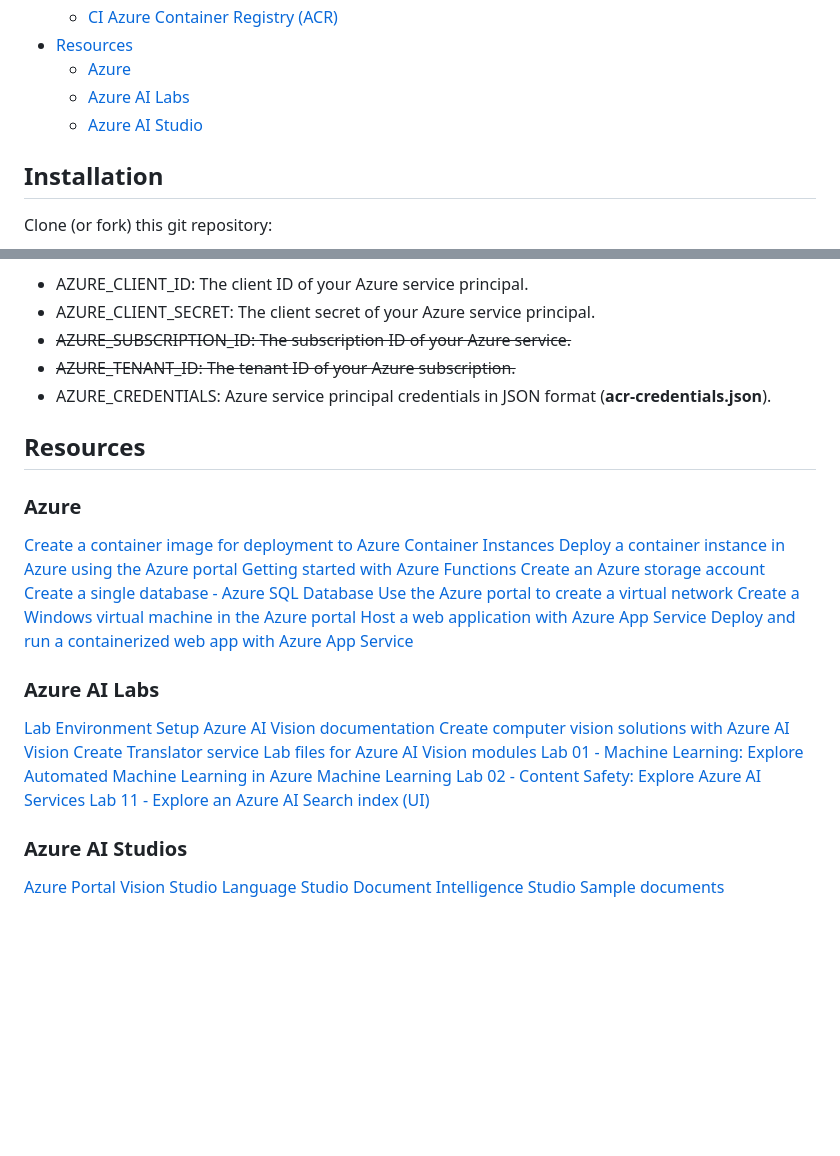
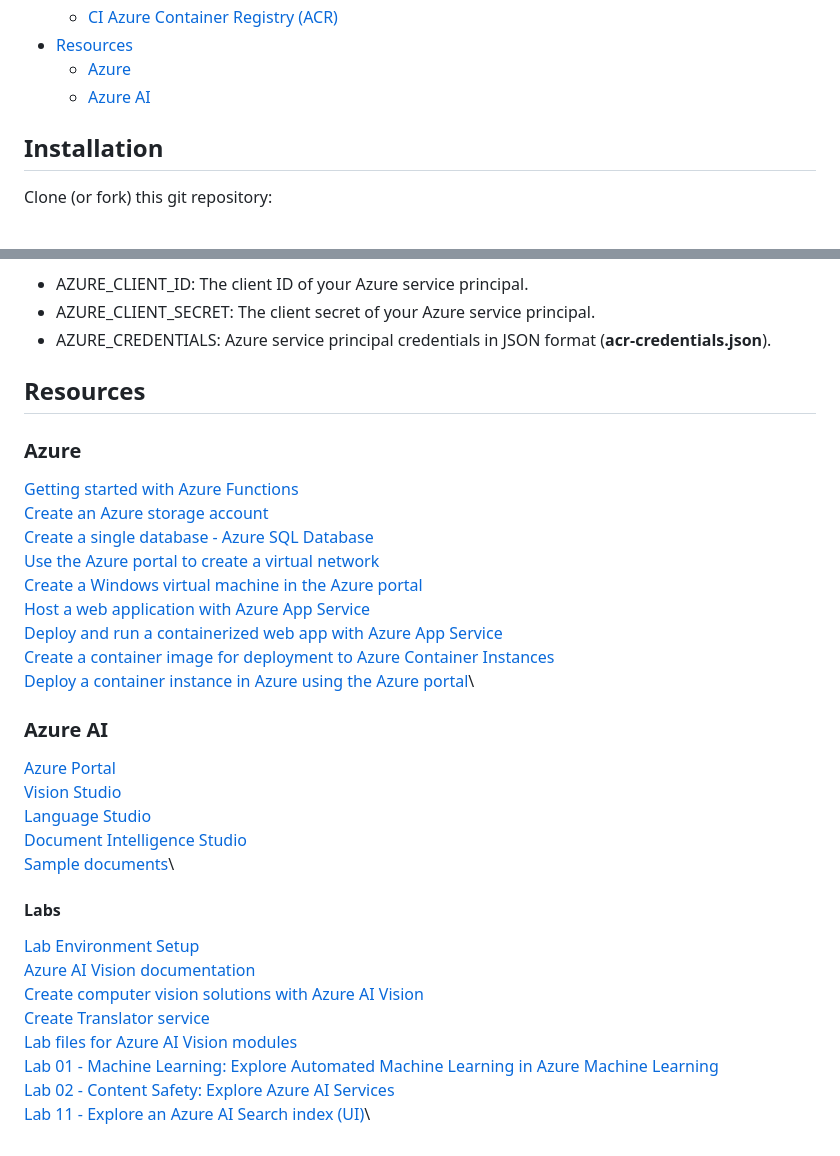
Before and after one commit to antazo/ai-python, a Markdown page: README.md, 2 parts joined by grey strips. Drawn GitHub-style; blank space fills up the shorter version.

Commit message:
Azure Resources

```diff
--- a/README.md
+++ b/README.md
@@ -27,8 +27,7 @@ Technologies used: Python, Flask, Pytest, unittest, Selenium, Swagger, GSAP, Doc
   * [CI Azure Container Registry (ACR)](#ci-azure-container-registry-acr)
 * [Resources](#resources)
   * [Azure](#azure)
-  * [Azure AI Labs](#azure-ai-labs)
-  * [Azure AI Studio](#azure-ai-studios)
+  * [Azure AI](#azure-ai)
 
 ## Installation
 
@@ -324,39 +323,37 @@ This will output a JSON to the file **acr-credentials.json** with the rest of in
 
 * AZURE_CLIENT_ID: The client ID of your Azure service principal.
 * AZURE_CLIENT_SECRET: The client secret of your Azure service principal.
-* ~~AZURE_SUBSCRIPTION_ID: The subscription ID of your Azure service.~~
-* ~~AZURE_TENANT_ID: The tenant ID of your Azure subscription.~~
 * AZURE_CREDENTIALS: Azure service principal credentials in JSON format (**acr-credentials.json**).
 
 ## Resources
 
 ### Azure
 
-[Create a container image for deployment to Azure Container Instances](https://learn.microsoft.com/en-us/azure/container-instances/container-instances-tutorial-prepare-app)
-[Deploy a container instance in Azure using the Azure portal](https://learn.microsoft.com/en-us/azure/container-instances/container-instances-quickstart-portal)
-[Getting started with Azure Functions](https://learn.microsoft.com/en-us/azure/azure-functions/functions-get-started)
-[Create an Azure storage account](https://learn.microsoft.com/en-us/azure/storage/common/storage-account-create?tabs=azure-portal)
-[Create a single database - Azure SQL Database](https://learn.microsoft.com/en-us/azure/azure-sql/database/single-database-create-quickstart?view=azuresql&tabs=azure-portal)
-[Use the Azure portal to create a virtual network](https://learn.microsoft.com/en-us/azure/virtual-network/quick-create-portal)
-[Create a Windows virtual machine in the Azure portal](https://learn.microsoft.com/en-us/azure/virtual-machines/windows/quick-create-portal)
-[Host a web application with Azure App Service](https://learn.microsoft.com/en-us/training/modules/host-a-web-app-with-azure-app-service/)
-[Deploy and run a containerized web app with Azure App Service](https://learn.microsoft.com/en-us/training/modules/deploy-run-container-app-service/)
+[Getting started with Azure Functions](https://learn.microsoft.com/en-us/azure/azure-functions/functions-get-started)\
+[Create an Azure storage account](https://learn.microsoft.com/en-us/azure/storage/common/storage-account-create?tabs=azure-portal)\
+[Create a single database - Azure SQL Database](https://learn.microsoft.com/en-us/azure/azure-sql/database/single-database-create-quickstart?view=azuresql&tabs=azure-portal)\
+[Use the Azure portal to create a virtual network](https://learn.microsoft.com/en-us/azure/virtual-network/quick-create-portal)\
+[Create a Windows virtual machine in the Azure portal](https://learn.microsoft.com/en-us/azure/virtual-machines/windows/quick-create-portal)\
+[Host a web application with Azure App Service](https://learn.microsoft.com/en-us/training/modules/host-a-web-app-with-azure-app-service/)\
+[Deploy and run a containerized web app with Azure App Service](https://learn.microsoft.com/en-us/training/modules/deploy-run-container-app-service/)\
+[Create a container image for deployment to Azure Container Instances](https://learn.microsoft.com/en-us/azure/container-instances/container-instances-tutorial-prepare-app)\
+[Deploy a container instance in Azure using the Azure portal](https://learn.microsoft.com/en-us/azure/container-instances/container-instances-quickstart-portal)\
 
-### Azure AI Labs
+### Azure AI
 
-[Lab Environment Setup](https://microsoftlearning.github.io/AI-102-AIEngineer/Instructions/00-setup.html)
-[Azure AI Vision documentation](https://learn.microsoft.com/en-us/azure/ai-services/computer-vision/)
-[Create computer vision solutions with Azure AI Vision](https://learn.microsoft.com/en-us/training/paths/create-computer-vision-solutions-azure-ai/)
-[Create Translator service](https://learn.microsoft.com/en-us/training/modules/python-flask-build-ai-web-app/5-exercise-create-translator-service)
-[Lab files for Azure AI Vision modules](https://github.com/MicrosoftLearning/mslearn-ai-vision)
-[Lab 01 - Machine Learning: Explore Automated Machine Learning in Azure Machine Learning](https://microsoftlearning.github.io/mslearn-ai-fundamentals/Instructions/Labs/01-machine-learning.html)
-[Lab 02 - Content Safety: Explore Azure AI Services](https://microsoftlearning.github.io/mslearn-ai-fundamentals/Instructions/Labs/02-content-safety.html)
-[Lab 11 - Explore an Azure AI Search index (UI)](https://microsoftlearning.github.io/mslearn-ai-fundamentals/Instructions/Labs/11-ai-search.html)
+[Azure Portal](https://portal.azure.com?azure-portal=true)\
+[Vision Studio](https://portal.vision.cognitive.azure.com?azure-portal=true)\
+[Language Studio](https://language.cognitive.azure.com)\
+[Document Intelligence Studio](https://formrecognizer.appliedai.azure.com/studio)\
+[Sample documents](https://aka.ms/mslearn-receipt)\
 
-### Azure AI Studios
+#### Labs
 
-[Azure Portal](https://portal.azure.com?azure-portal=true)
-[Vision Studio](https://portal.vision.cognitive.azure.com?azure-portal=true)
-[Language Studio](https://language.cognitive.azure.com)
-[Document Intelligence Studio](https://formrecognizer.appliedai.azure.com/studio)
-[Sample documents](https://aka.ms/mslearn-receipt)
+[Lab Environment Setup](https://microsoftlearning.github.io/AI-102-AIEngineer/Instructions/00-setup.html)\
+[Azure AI Vision documentation](https://learn.microsoft.com/en-us/azure/ai-services/computer-vision/)\
+[Create computer vision solutions with Azure AI Vision](https://learn.microsoft.com/en-us/training/paths/create-computer-vision-solutions-azure-ai/)\
+[Create Translator service](https://learn.microsoft.com/en-us/training/modules/python-flask-build-ai-web-app/5-exercise-create-translator-service)\
+[Lab files for Azure AI Vision modules](https://github.com/MicrosoftLearning/mslearn-ai-vision)\
+[Lab 01 - Machine Learning: Explore Automated Machine Learning in Azure Machine Learning](https://microsoftlearning.github.io/mslearn-ai-fundamentals/Instructions/Labs/01-machine-learning.html)\
+[Lab 02 - Content Safety: Explore Azure AI Services](https://microsoftlearning.github.io/mslearn-ai-fundamentals/Instructions/Labs/02-content-safety.html)\
+[Lab 11 - Explore an Azure AI Search index (UI)](https://microsoftlearning.github.io/mslearn-ai-fundamentals/Instructions/Labs/11-ai-search.html)\
```
